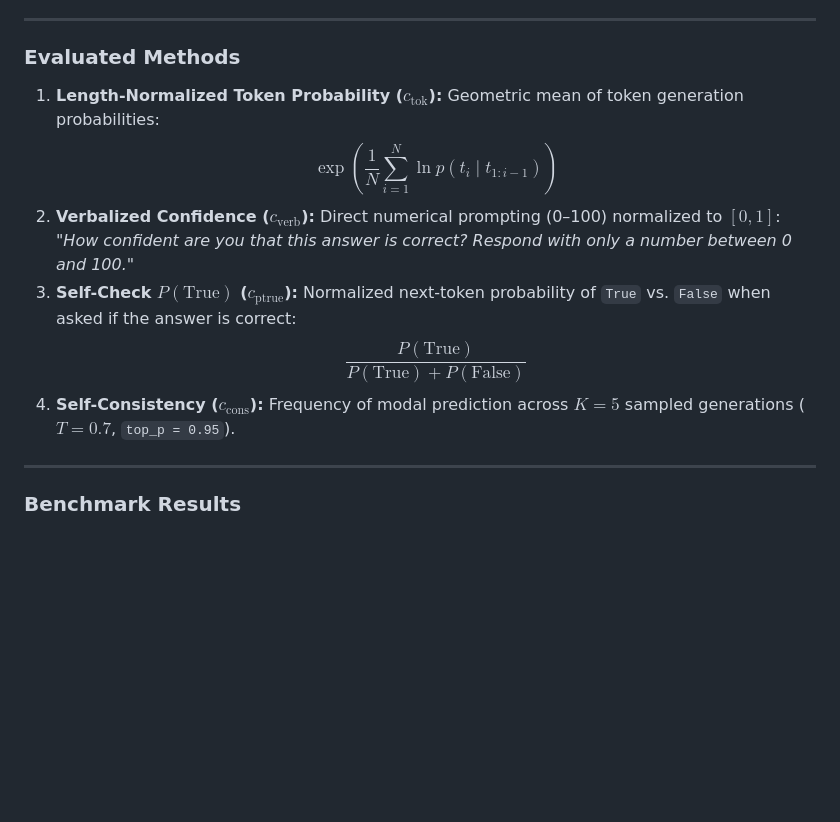
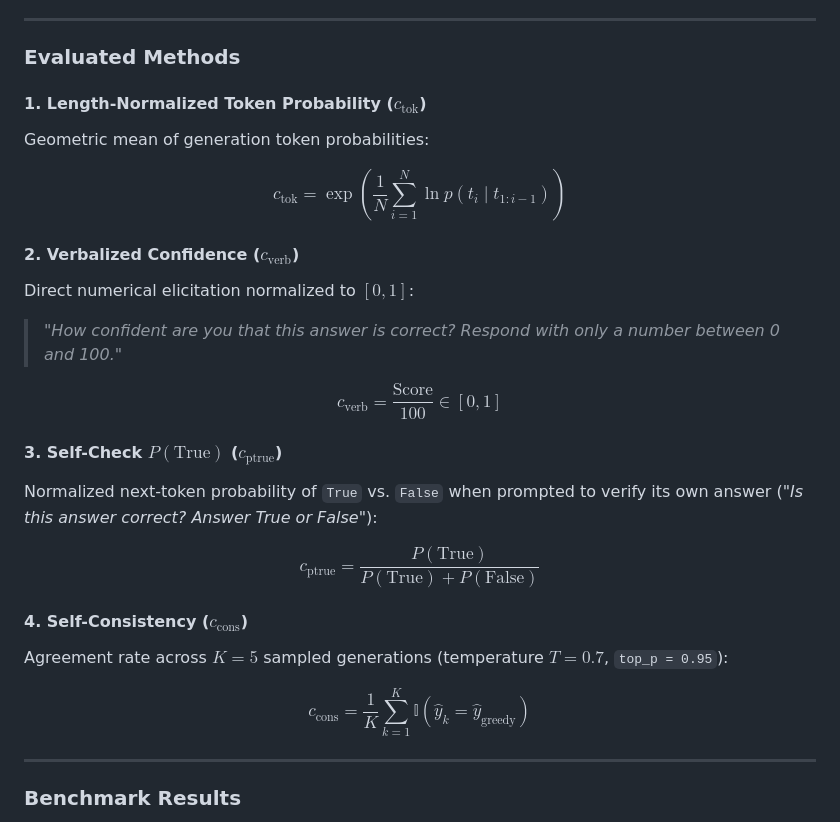
Before and after one commit to Mo-sharifi/small-llm-calibration, a Markdown page: README.md, the part around the change. Drawn GitHub-style; blank space fills up the shorter version.

Commit message:
Enhance math formatting in README: centered display equations and full-size operators

```diff
--- a/README.md
+++ b/README.md
@@ -33,13 +33,26 @@ For small instruction-tuned language models (0.5B–7B parameters), which confid
 
 ### Evaluated Methods
 
-1. **Length-Normalized Token Probability ($c_{\text{tok}}$):** Geometric mean of token generation probabilities:
-   $$\exp\left( \frac{1}{N}\sum_{i=1}^N \ln p(t_i \mid t_{1:i-1}) \right)$$
-2. **Verbalized Confidence ($c_{\text{verb}}$):** Direct numerical prompting (0–100) normalized to $[0, 1]$:
-   *"How confident are you that this answer is correct? Respond with only a number between 0 and 100."*
-3. **Self-Check $P(\text{True})$ ($c_{\text{ptrue}}$):** Normalized next-token probability of `True` vs. `False` when asked if the answer is correct:
-   $$\frac{P(\text{True})}{P(\text{True}) + P(\text{False})}$$
-4. **Self-Consistency ($c_{\text{cons}}$):** Frequency of modal prediction across $K = 5$ sampled generations ($T = 0.7$, `top_p = 0.95`).
+#### 1. Length-Normalized Token Probability ($c_{\text{tok}}$)
+Geometric mean of generation token probabilities:
+
+$$\displaystyle c_{\text{tok}} = \exp\left( \frac{1}{N}\sum_{i=1}^N \ln p(t_i \mid t_{1:i-1}) \right)$$
+
+#### 2. Verbalized Confidence ($c_{\text{verb}}$)
+Direct numerical elicitation normalized to $[0, 1]$:
+> *"How confident are you that this answer is correct? Respond with only a number between 0 and 100."*
+
+$$\displaystyle c_{\text{verb}} = \frac{\text{Score}}{100} \in [0, 1]$$
+
+#### 3. Self-Check $P(\text{True})$ ($c_{\text{ptrue}}$)
+Normalized next-token probability of `True` vs. `False` when prompted to verify its own answer (*"Is this answer correct? Answer True or False"*):
+
+$$\displaystyle c_{\text{ptrue}} = \frac{P(\text{True})}{P(\text{True}) + P(\text{False})}$$
+
+#### 4. Self-Consistency ($c_{\text{cons}}$)
+Agreement rate across $K = 5$ sampled generations (temperature $T = 0.7$, `top_p = 0.95`):
+
+$$\displaystyle c_{\text{cons}} = \frac{1}{K}\sum_{k=1}^K \mathbb{I}\left(\hat{y}_k = \hat{y}_{\text{greedy}}\right)$$
 
 ---
 
```
